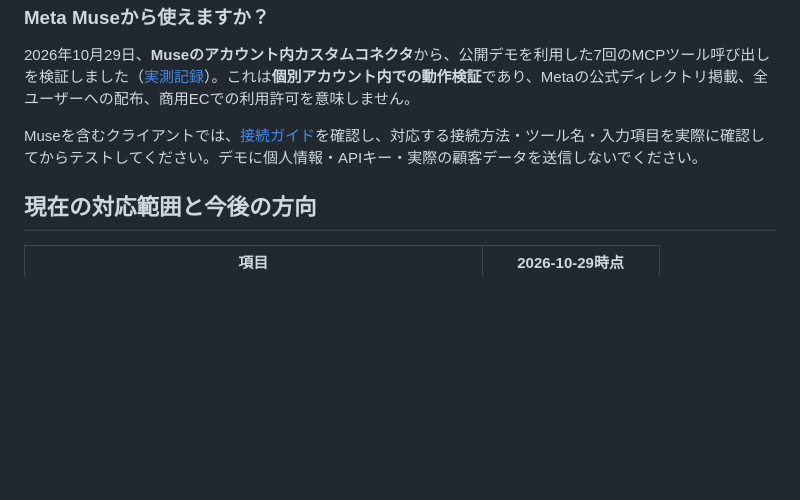
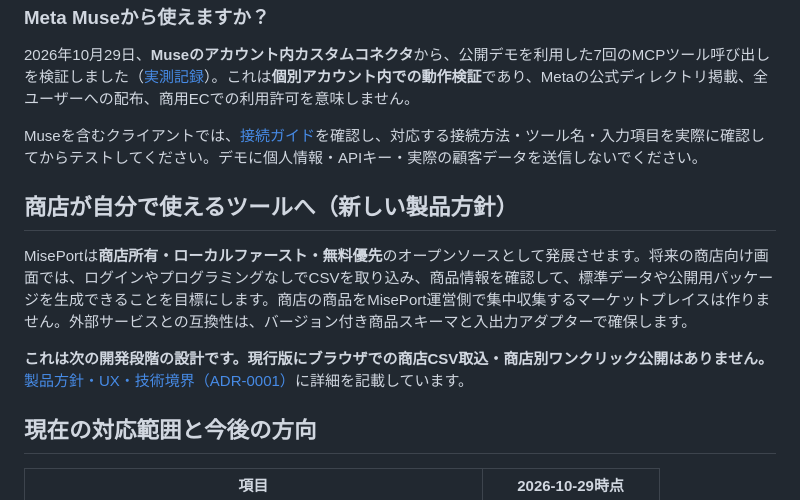
Before and after one commit to Siyuan-chat/miseport, a Markdown page: README.md, the part around the change. Drawn GitHub-style; blank space fills up the shorter version.

Commit message:
docs: link merchant-owned local-first strategy from Japanese README [skip ci]

```diff
--- a/README.md
+++ b/README.md
@@ -104,6 +104,12 @@ miseport export-jsonld coffee-001 --catalog examples/products.json
 
 Museを含むクライアントでは、[接続ガイド](https://miseport.pages.dev/docs/?lang=ja)を確認し、対応する接続方法・ツール名・入力項目を実際に確認してからテストしてください。デモに個人情報・APIキー・実際の顧客データを送信しないでください。
 
+## 商店が自分で使えるツールへ（新しい製品方針）
+
+MisePortは**商店所有・ローカルファースト・無料優先**のオープンソースとして発展させます。将来の商店向け画面では、ログインやプログラミングなしでCSVを取り込み、商品情報を確認して、標準データや公開用パッケージを生成できることを目標にします。商店の商品をMisePort運営側で集中収集するマーケットプレイスは作りません。外部サービスとの互換性は、バージョン付き商品スキーマと入出力アダプターで確保します。
+
+**これは次の開発段階の設計です。現行版にブラウザでの商店CSV取込・商店別ワンクリック公開はありません。** [製品方針・UX・技術境界（ADR-0001）](docs/PRODUCT_STRATEGY.ja.md)に詳細を記載しています。
+
 ## 現在の対応範囲と今後の方向
 
 | 項目 | 2026-10-29時点 |
```
